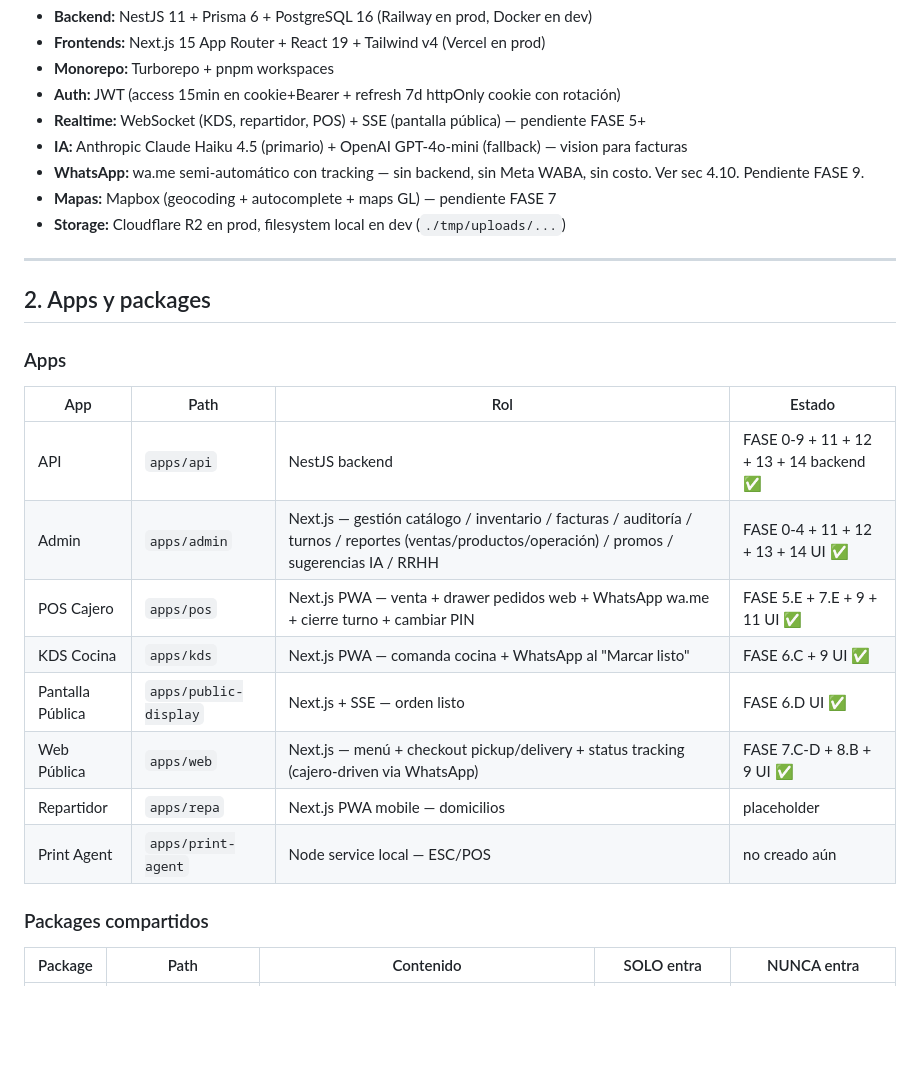
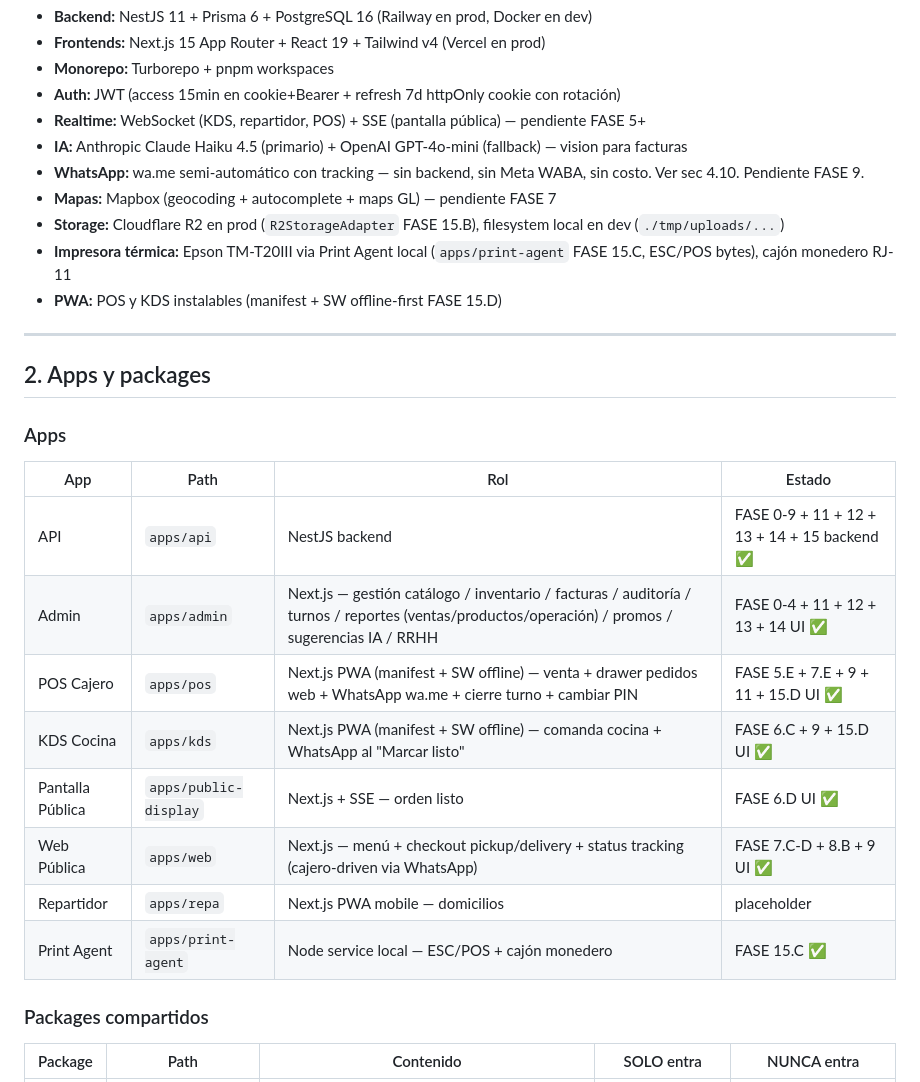
Before and after one commit to cristianvelezq1551/pos-tercos, a Markdown page: CLAUDE.md, the part around one of its changes. GitHub-like rendering; blank space fills up the shorter version.

```diff
--- a/CLAUDE.md
+++ b/CLAUDE.md
@@ -29,7 +29,9 @@ POS para restaurante de comida rápida en Colombia. 1 punto de venta, 1 cajero p
 - **IA:** Anthropic Claude Haiku 4.5 (primario) + OpenAI GPT-4o-mini (fallback) — vision para facturas
 - **WhatsApp:** wa.me semi-automático con tracking — sin backend, sin Meta WABA, sin costo. Ver sec 4.10. Pendiente FASE 9.
 - **Mapas:** Mapbox (geocoding + autocomplete + maps GL) — pendiente FASE 7
-- **Storage:** Cloudflare R2 en prod, filesystem local en dev (`./tmp/uploads/...`)
+- **Storage:** Cloudflare R2 en prod (`R2StorageAdapter` FASE 15.B), filesystem local en dev (`./tmp/uploads/...`)
+- **Impresora térmica:** Epson TM-T20III via Print Agent local (`apps/print-agent` FASE 15.C, ESC/POS bytes), cajón monedero RJ-11
+- **PWA:** POS y KDS instalables (manifest + SW offline-first FASE 15.D)
 
 ---
 
@@ -39,14 +41,14 @@ POS para restaurante de comida rápida en Colombia. 1 punto de venta, 1 cajero p
 
 | App | Path | Rol | Estado |
 |---|---|---|---|
-| API | `apps/api` | NestJS backend | FASE 0-9 + 11 + 12 + 13 + 14 backend ✅ |
+| API | `apps/api` | NestJS backend | FASE 0-9 + 11 + 12 + 13 + 14 + 15 backend ✅ |
 | Admin | `apps/admin` | Next.js — gestión catálogo / inventario / facturas / auditoría / turnos / reportes (ventas/productos/operación) / promos / sugerencias IA / RRHH | FASE 0-4 + 11 + 12 + 13 + 14 UI ✅ |
-| POS Cajero | `apps/pos` | Next.js PWA — venta + drawer pedidos web + WhatsApp wa.me + cierre turno + cambiar PIN | FASE 5.E + 7.E + 9 + 11 UI ✅ |
-| KDS Cocina | `apps/kds` | Next.js PWA — comanda cocina + WhatsApp al "Marcar listo" | FASE 6.C + 9 UI ✅ |
+| POS Cajero | `apps/pos` | Next.js PWA (manifest + SW offline) — venta + drawer pedidos web + WhatsApp wa.me + cierre turno + cambiar PIN | FASE 5.E + 7.E + 9 + 11 + 15.D UI ✅ |
+| KDS Cocina | `apps/kds` | Next.js PWA (manifest + SW offline) — comanda cocina + WhatsApp al "Marcar listo" | FASE 6.C + 9 + 15.D UI ✅ |
 | Pantalla Pública | `apps/public-display` | Next.js + SSE — orden listo | FASE 6.D UI ✅ |
 | Web Pública | `apps/web` | Next.js — menú + checkout pickup/delivery + status tracking (cajero-driven via WhatsApp) | FASE 7.C-D + 8.B + 9 UI ✅ |
 | Repartidor | `apps/repa` | Next.js PWA mobile — domicilios | placeholder |
-| Print Agent | `apps/print-agent` | Node service local — ESC/POS | no creado aún |
+| Print Agent | `apps/print-agent` | Node service local — ESC/POS + cajón monedero | FASE 15.C ✅ |
 
 ### Packages compartidos
 
```
Also changed, not shown: other parts of CLAUDE.md (+75 -27 lines).
